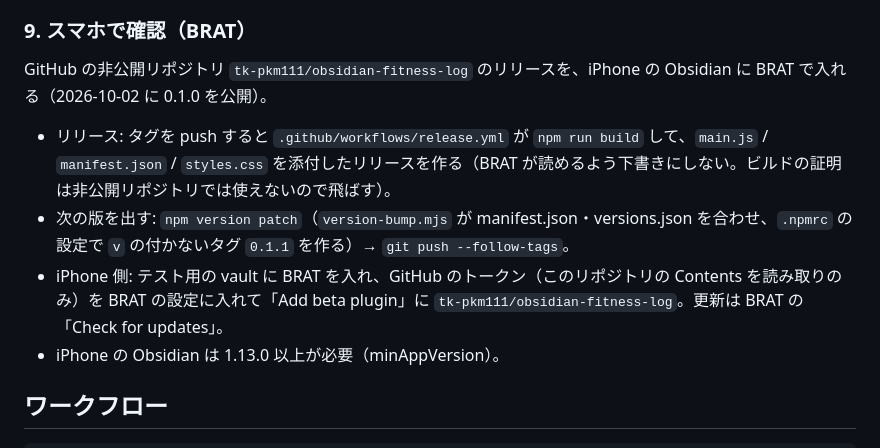
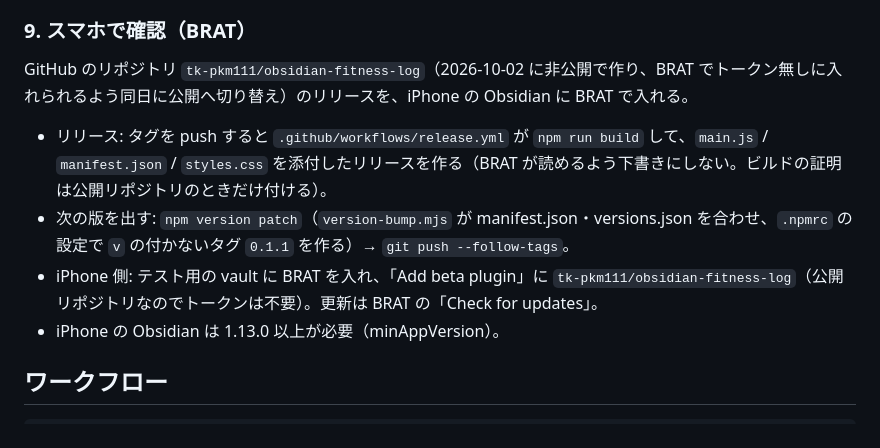
Before and after one commit to tk-pkm111/obsidian-fitness-log, a Markdown page: docs/harness.md, the part around the change. GitHub-like rendering.

```diff
--- a/docs/harness.md
+++ b/docs/harness.md
@@ -104,11 +104,11 @@ ESLint の警告も「直す」運用にする（CLAUDE.md に明記）。
 
 ### 9. スマホで確認（BRAT）
 
-GitHub の非公開リポジトリ `tk-pkm111/obsidian-fitness-log` のリリースを、iPhone の Obsidian に BRAT で入れる（2026-10-02 に 0.1.0 を公開）。
+GitHub のリポジトリ `tk-pkm111/obsidian-fitness-log`（2026-10-02 に非公開で作り、BRAT でトークン無しに入れられるよう同日に公開へ切り替え）のリリースを、iPhone の Obsidian に BRAT で入れる。
 
-- リリース: タグを push すると `.github/workflows/release.yml` が `npm run build` して、`main.js` / `manifest.json` / `styles.css` を添付したリリースを作る（BRAT が読めるよう下書きにしない。ビルドの証明は非公開リポジトリでは使えないので飛ばす）。
+- リリース: タグを push すると `.github/workflows/release.yml` が `npm run build` して、`main.js` / `manifest.json` / `styles.css` を添付したリリースを作る（BRAT が読めるよう下書きにしない。ビルドの証明は公開リポジトリのときだけ付ける）。
 - 次の版を出す: `npm version patch`（`version-bump.mjs` が manifest.json・versions.json を合わせ、`.npmrc` の設定で `v` の付かないタグ `0.1.1` を作る）→ `git push --follow-tags`。
-- iPhone 側: テスト用の vault に BRAT を入れ、GitHub のトークン（このリポジトリの Contents を読み取りのみ）を BRAT の設定に入れて「Add beta plugin」に `tk-pkm111/obsidian-fitness-log`。更新は BRAT の「Check for updates」。
+- iPhone 側: テスト用の vault に BRAT を入れ、「Add beta plugin」に `tk-pkm111/obsidian-fitness-log`（公開リポジトリなのでトークンは不要）。更新は BRAT の「Check for updates」。
 - iPhone の Obsidian は 1.13.0 以上が必要（minAppVersion）。
 
 ## ワークフロー
```
Also changed, not shown: CLAUDE.md (+1 -1 lines).
